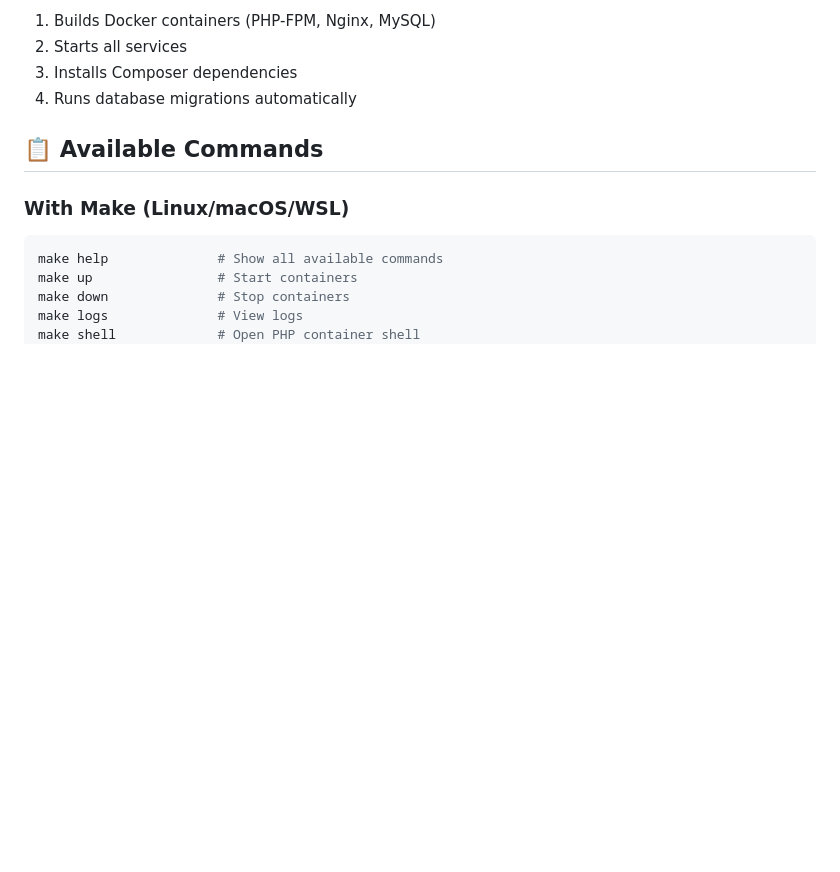
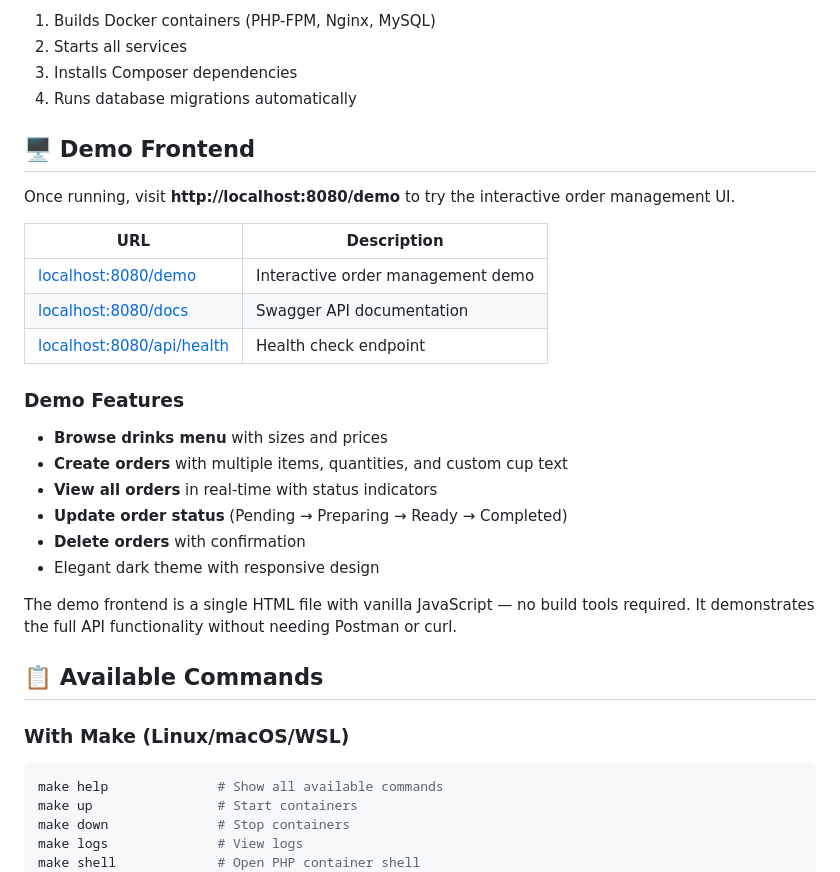
Before and after one commit to RawAuto/CoffeeShop-API, a Markdown page: README.md, the part around the change. GitHub-like rendering; blank space fills up the shorter version.

Commit message:
Add front end content

```diff
--- a/README.md
+++ b/README.md
@@ -70,6 +70,27 @@ The setup process:
 2. Starts all services
 3. Installs Composer dependencies
 4. Runs database migrations automatically
+
+## 🖥️ Demo Frontend
+
+Once running, visit **http://localhost:8080/demo** to try the interactive order management UI.
+
+| URL | Description |
+|-----|-------------|
+| [localhost:8080/demo](http://localhost:8080/demo) | Interactive order management demo |
+| [localhost:8080/docs](http://localhost:8080/docs) | Swagger API documentation |
+| [localhost:8080/api/health](http://localhost:8080/api/health) | Health check endpoint |
+
+### Demo Features
+
+- **Browse drinks menu** with sizes and prices
+- **Create orders** with multiple items, quantities, and custom cup text
+- **View all orders** in real-time with status indicators
+- **Update order status** (Pending → Preparing → Ready → Completed)
+- **Delete orders** with confirmation
+- Elegant dark theme with responsive design
+
+The demo frontend is a single HTML file with vanilla JavaScript — no build tools required. It demonstrates the full API functionality without needing Postman or curl.
 
 ## 📋 Available Commands
 
```
